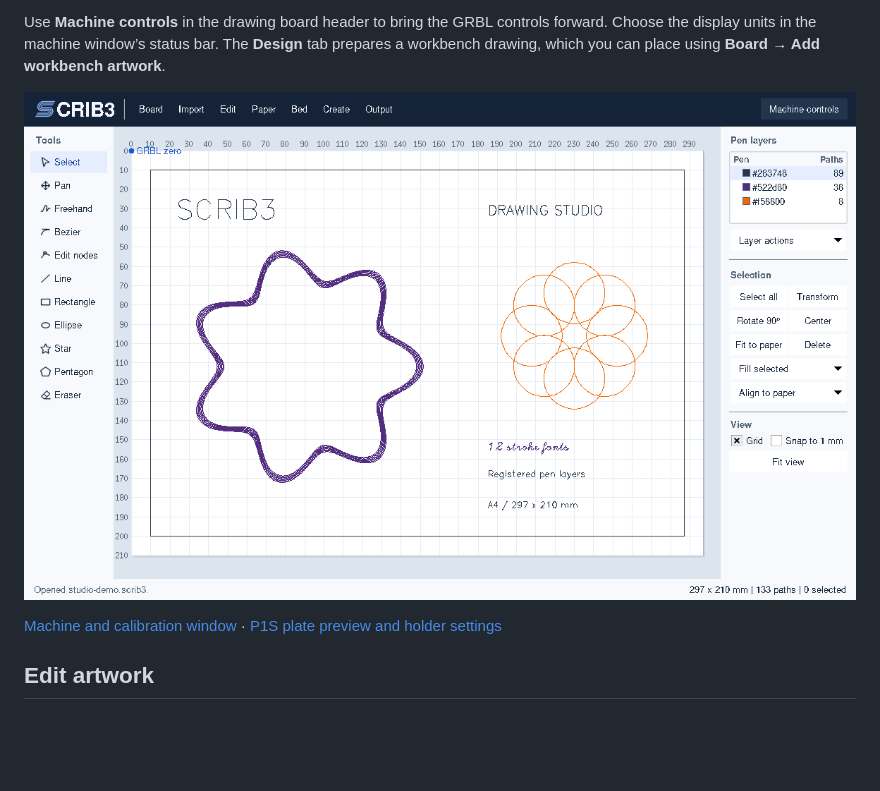
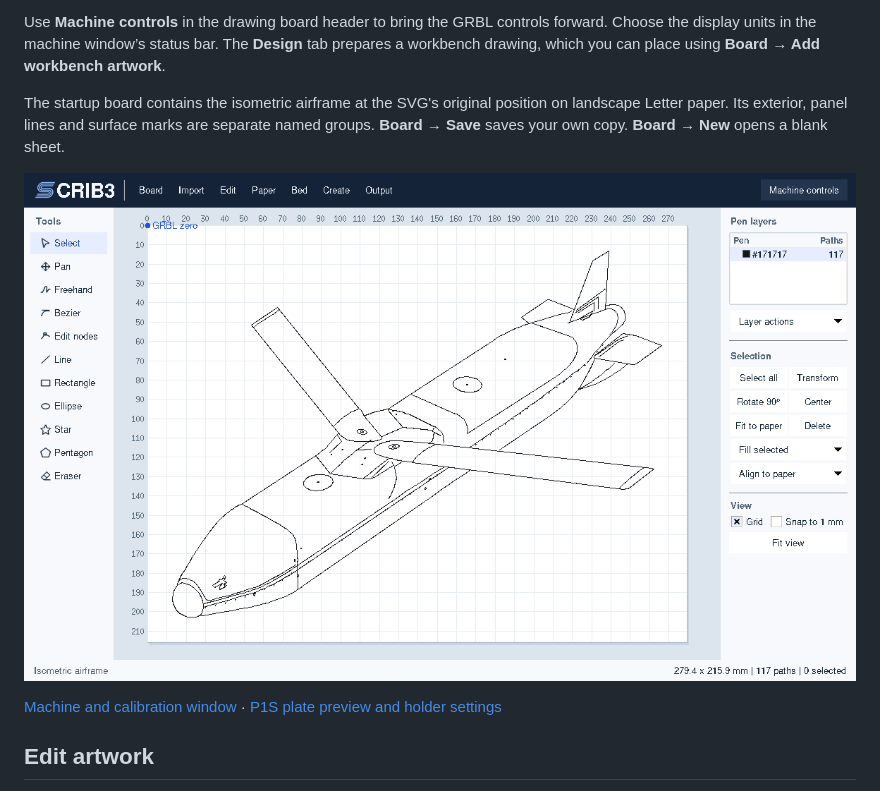
Before and after one commit to jcricha007/SCRIB3, a Markdown page: docs/drawing-studio.md, the part around the change. Drawn GitHub-style; pictures changed too: docs/images/drawing-studio.png; blank space fills up the shorter version.

```diff
--- a/docs/drawing-studio.md
+++ b/docs/drawing-studio.md
@@ -4,7 +4,9 @@ SCRIB3 starts with **Machine & calibration → Control**. Select the Arduino por
 
 Use **Machine controls** in the drawing board header to bring the GRBL controls forward. Choose the display units in the machine window’s status bar. The **Design** tab prepares a workbench drawing, which you can place using **Board → Add workbench artwork**.
 
-![SCRIB3 drawing board with the example artwork, tool rail and pen layers](images/drawing-studio.png)
+The startup board contains the isometric airframe at the SVG's original position on landscape Letter paper. Its exterior, panel lines and surface marks are separate named groups. **Board → Save** saves your own copy. **Board → New** opens a blank sheet.
+
+![SCRIB3 drawing board with the isometric airframe and its single pen layer](images/drawing-studio.png)
 
 [Machine and calibration window](images/machine-workspace.png) · [P1S plate preview and holder settings](images/p1s-setup.png)
 
```
Also changed, not shown: README.md (+2 -0 lines), docs/images/machine-workspace.png, 9 other files.
